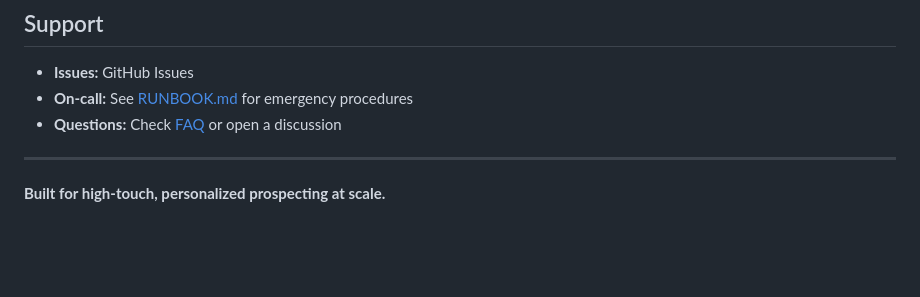
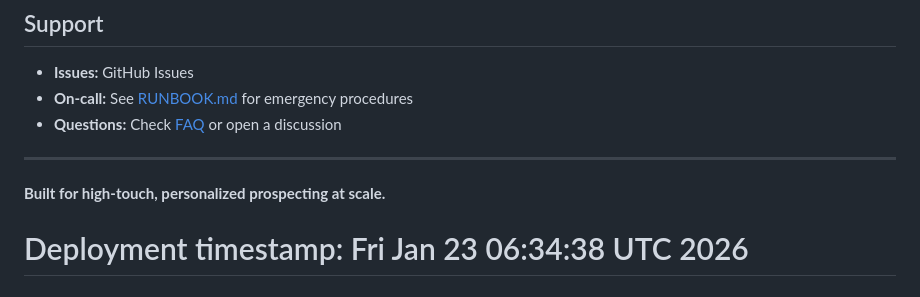
Before and after one commit to caseyglarkin2-png/sales-agent, a Markdown page: README.md, the part around the change. Rendered like a GitHub page; blank space fills up the shorter version.

Commit message:
🚢 Force deploy: Ship Ship Ship philosophy in action

```diff
--- a/README.md
+++ b/README.md
@@ -687,3 +687,4 @@ See [CONTRIBUTING.md](docs/CONTRIBUTING.md) for code standards, PR process, rele
 ---
 
 **Built for high-touch, personalized prospecting at scale.**
+# Deployment timestamp: Fri Jan 23 06:34:38 UTC 2026
```
